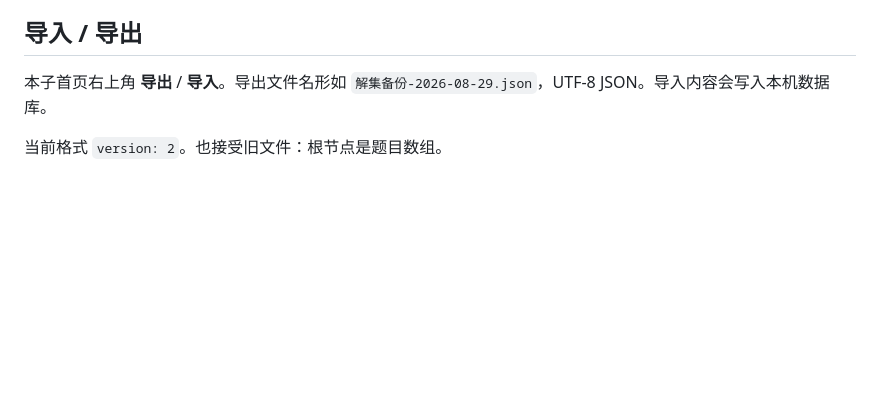
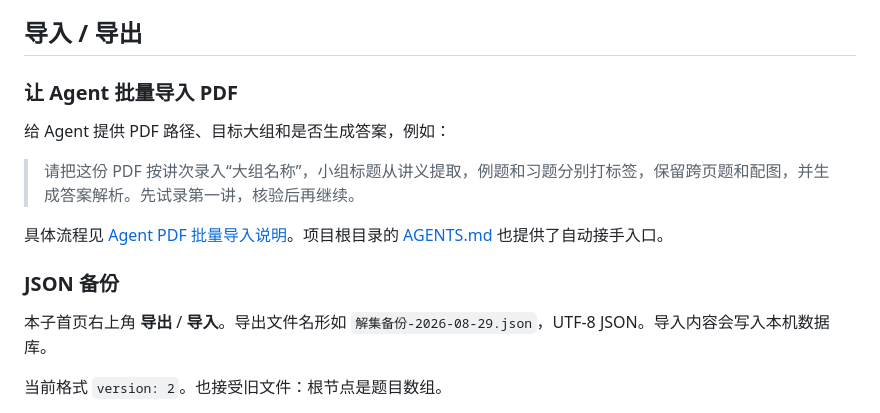
Before and after one commit to xsli/moti, a Markdown page: README.md, the part around the change. GitHub-like rendering; blank space fills up the shorter version.

Commit message:
补充 Agent 批量导入 PDF 的操作规范
增加自动接手入口，说明讲次分组、配图与跨页处理、备份、断点续录及入库核验流程。

```diff
--- a/README.md
+++ b/README.md
@@ -42,6 +42,16 @@ npm start
 - 整本 JSON 导入导出（题目、分组、组卷篮和模板）
 
 ## 导入 / 导出
+
+### 让 Agent 批量导入 PDF
+
+给 Agent 提供 PDF 路径、目标大组和是否生成答案，例如：
+
+> 请把这份 PDF 按讲次录入“大组名称”，小组标题从讲义提取，例题和习题分别打标签，保留跨页题和配图，并生成答案解析。先试录第一讲，核验后再继续。
+
+具体流程见 [Agent PDF 批量导入说明](docs/agent-pdf-import.md)。项目根目录的 [AGENTS.md](AGENTS.md) 也提供了自动接手入口。
+
+### JSON 备份
 
 本子首页右上角 **导出** / **导入**。导出文件名形如 `解集备份-2026-08-29.json`，UTF-8 JSON。导入内容会写入本机数据库。
 
```
Also changed, not shown: AGENTS.md (added, +24 -0 lines), docs/agent-pdf-import.md (added, +223 -0 lines).
